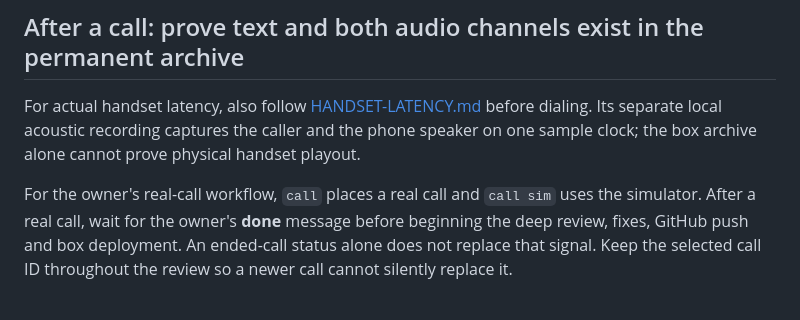
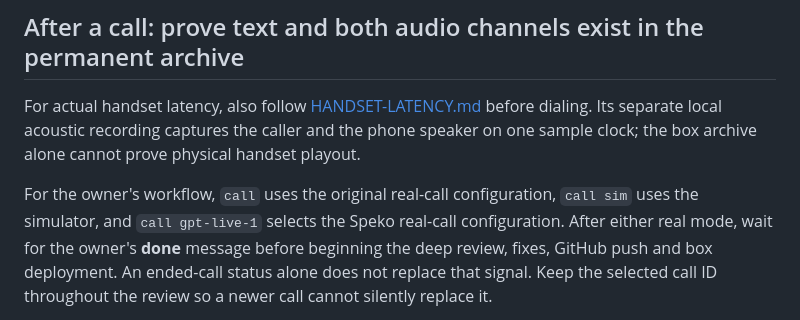
Before and after one commit to chuanmingliu/full-duplex-go-live, a Markdown page: CALL-OPERATIONS.md, the part around one of its changes. Rendered like a GitHub page.

```diff
--- a/CALL-OPERATIONS.md
+++ b/CALL-OPERATIONS.md
@@ -28,8 +70,9 @@ before dialing. Its separate local acoustic recording captures the caller
 and the phone speaker on one sample clock; the box archive alone cannot
 prove physical handset playout.
 
-For the owner's real-call workflow, `call` places a real call and `call sim`
-uses the simulator. After a real call, wait for the owner's **done** message
+For the owner's workflow, `call` uses the original real-call configuration,
+`call sim` uses the simulator, and `call gpt-live-1` selects the Speko real-call
+configuration. After either real mode, wait for the owner's **done** message
 before beginning the deep review, fixes, GitHub push and box deployment.
 An ended-call status alone does not replace that signal. Keep the selected
 call ID throughout the review so a newer call cannot silently replace it.
```
Also changed, not shown: other parts of CALL-OPERATIONS.md (+42 -0 lines), AGENTS.md (added, +17 -0 lines), scripts/local-ops/README.md (+5 -0 lines).
